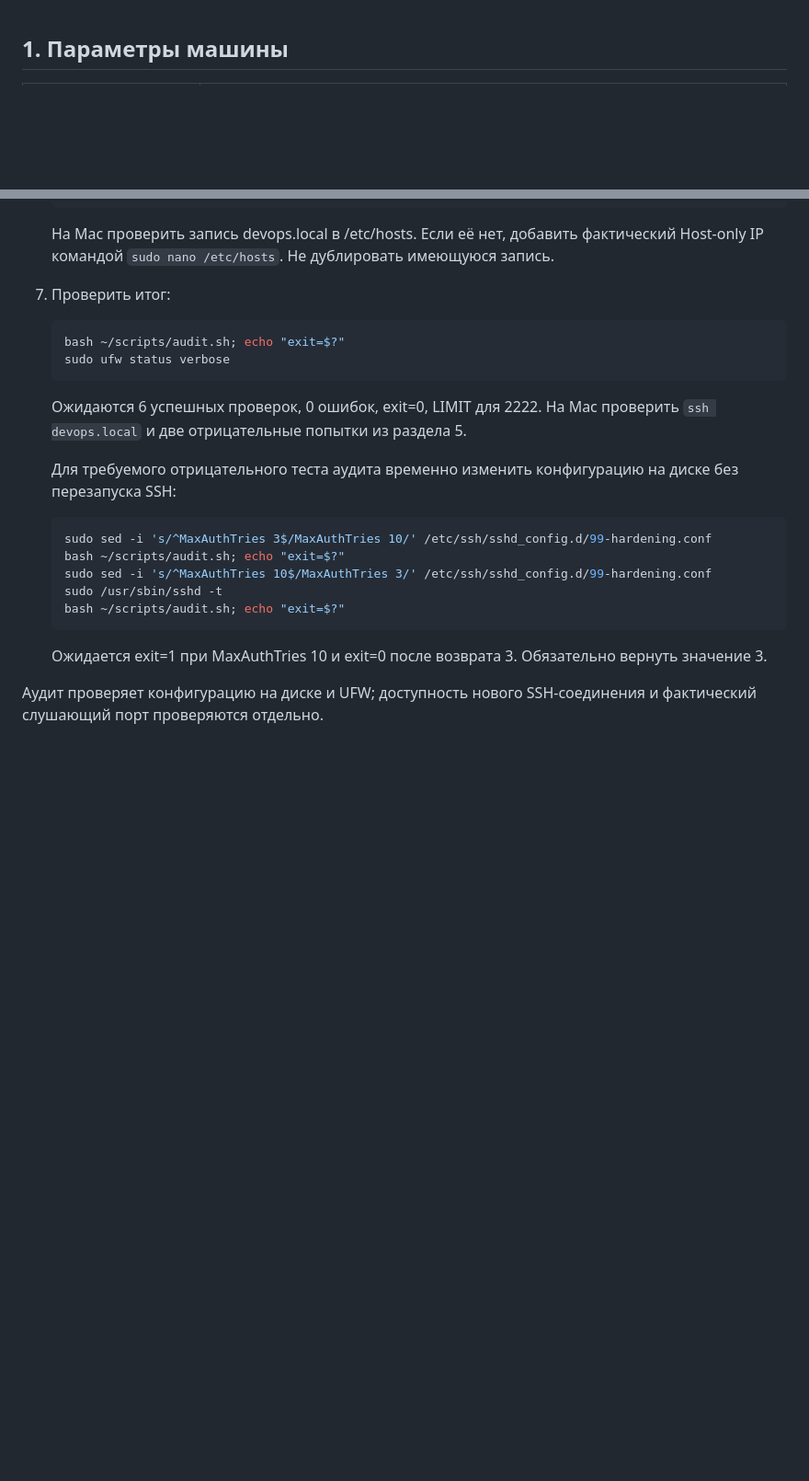
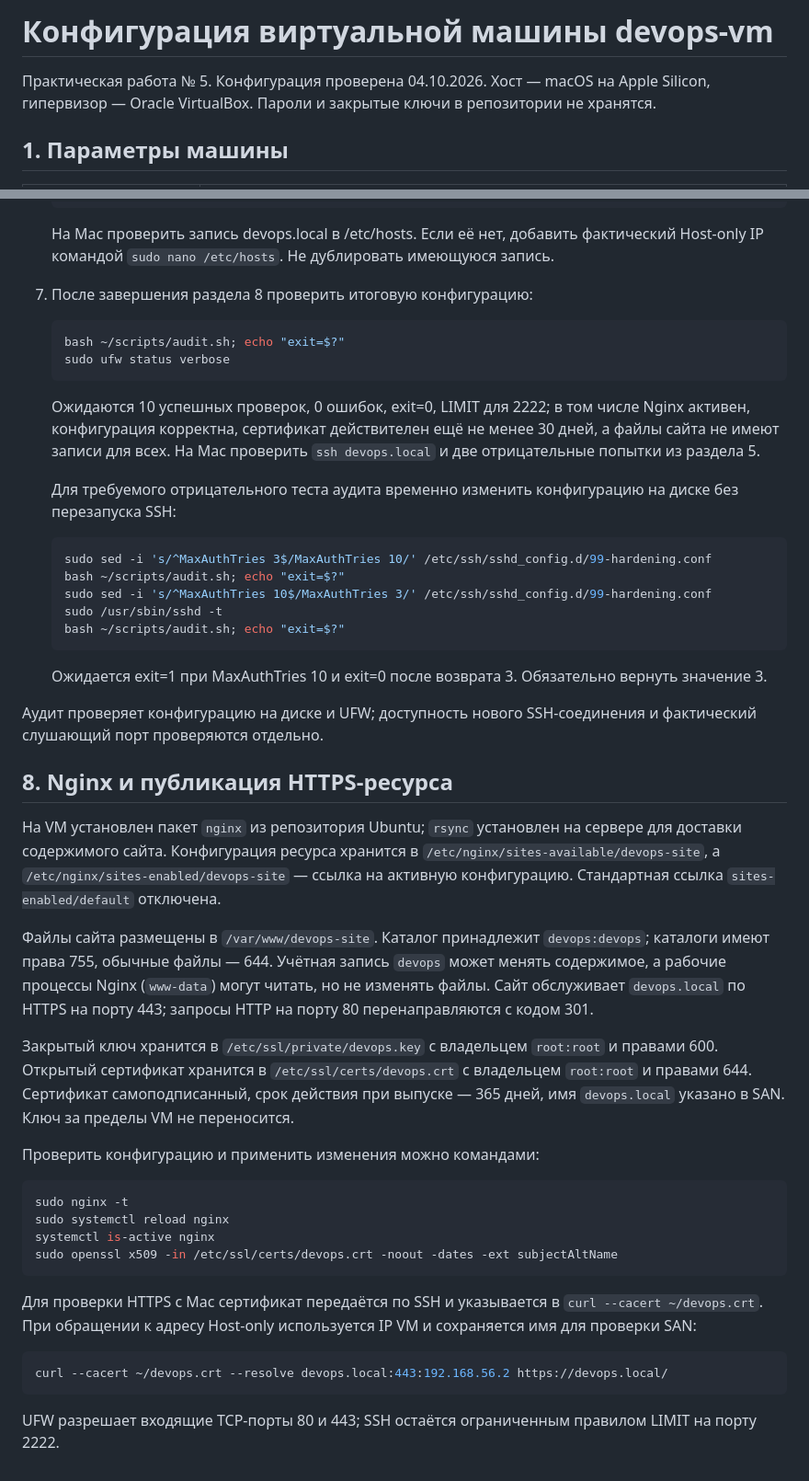
Before and after one commit to Rithmer/devops-course-2026, a Markdown page: docs/server-setup.md, 2 parts joined by grey strips. Shown at 92% size. Rendered like a GitHub page; blank space fills up the shorter version.

Commit message:
docs: document nginx deployment setup

````diff
--- a/docs/server-setup.md
+++ b/docs/server-setup.md
@@ -1,3 +1,7 @@
+# Конфигурация виртуальной машины devops-vm
+
+Практическая работа № 5. Конфигурация проверена 04.10.2026. Хост — macOS на Apple Silicon, гипервизор — Oracle VirtualBox. Пароли и закрытые ключи в репозитории не хранятся.
+
 ## 1. Параметры машины
 
 | Параметр | Значение |
@@ -232,14 +236,14 @@ sudo grep 'UFW BLOCK' /var/log/ufw.log | grep 'DPT=8080' | tail -3
 
    На Mac проверить запись devops.local в /etc/hosts. Если её нет, добавить фактический Host-only IP командой `sudo nano /etc/hosts`. Не дублировать имеющуюся запись.
 
-7. Проверить итог:
+7. После завершения раздела 8 проверить итоговую конфигурацию:
 
    ```bash
    bash ~/scripts/audit.sh; echo "exit=$?"
    sudo ufw status verbose
    ```
 
-   Ожидаются 6 успешных проверок, 0 ошибок, exit=0, LIMIT для 2222. На Mac проверить `ssh devops.local` и две отрицательные попытки из раздела 5.
+   Ожидаются 10 успешных проверок, 0 ошибок, exit=0, LIMIT для 2222; в том числе Nginx активен, конфигурация корректна, сертификат действителен ещё не менее 30 дней, а файлы сайта не имеют записи для всех. На Mac проверить `ssh devops.local` и две отрицательные попытки из раздела 5.
 
    Для требуемого отрицательного теста аудита временно изменить конфигурацию на диске без перезапуска SSH:
 
@@ -254,3 +258,29 @@ sudo grep 'UFW BLOCK' /var/log/ufw.log | grep 'DPT=8080' | tail -3
    Ожидается exit=1 при MaxAuthTries 10 и exit=0 после возврата 3. Обязательно вернуть значение 3.
 
 Аудит проверяет конфигурацию на диске и UFW; доступность нового SSH-соединения и фактический слушающий порт проверяются отдельно.
+
+
+## 8. Nginx и публикация HTTPS-ресурса
+
+На VM установлен пакет `nginx` из репозитория Ubuntu; `rsync` установлен на сервере для доставки содержимого сайта. Конфигурация ресурса хранится в `/etc/nginx/sites-available/devops-site`, а `/etc/nginx/sites-enabled/devops-site` — ссылка на активную конфигурацию. Стандартная ссылка `sites-enabled/default` отключена.
+
+Файлы сайта размещены в `/var/www/devops-site`. Каталог принадлежит `devops:devops`; каталоги имеют права 755, обычные файлы — 644. Учётная запись `devops` может менять содержимое, а рабочие процессы Nginx (`www-data`) могут читать, но не изменять файлы. Сайт обслуживает `devops.local` по HTTPS на порту 443; запросы HTTP на порту 80 перенаправляются с кодом 301.
+
+Закрытый ключ хранится в `/etc/ssl/private/devops.key` с владельцем `root:root` и правами 600. Открытый сертификат хранится в `/etc/ssl/certs/devops.crt` с владельцем `root:root` и правами 644. Сертификат самоподписанный, срок действия при выпуске — 365 дней, имя `devops.local` указано в SAN. Ключ за пределы VM не переносится.
+
+Проверить конфигурацию и применить изменения можно командами:
+
+```bash
+sudo nginx -t
+sudo systemctl reload nginx
+systemctl is-active nginx
+sudo openssl x509 -in /etc/ssl/certs/devops.crt -noout -dates -ext subjectAltName
+```
+
+Для проверки HTTPS с Mac сертификат передаётся по SSH и указывается в `curl --cacert ~/devops.crt`. При обращении к адресу Host-only используется IP VM и сохраняется имя для проверки SAN:
+
+```bash
+curl --cacert ~/devops.crt --resolve devops.local:443:192.168.56.2 https://devops.local/
+```
+
+UFW разрешает входящие TCP-порты 80 и 443; SSH остаётся ограниченным правилом LIMIT на порту 2222.
````
